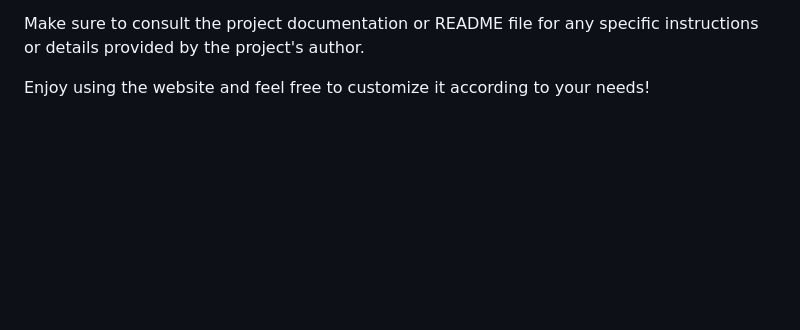
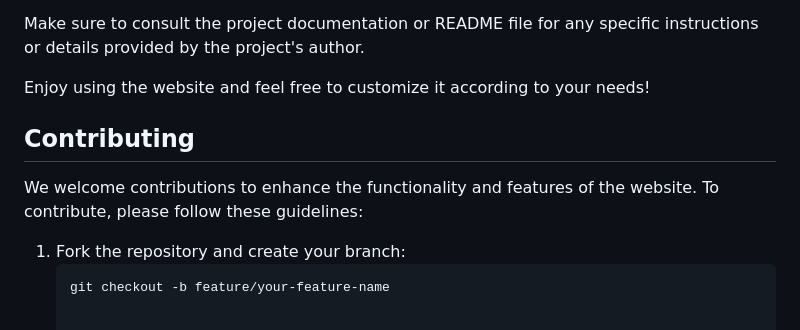
Before and after one commit to sprasapradip/website, a Markdown page: README.md, the part around the change. GitHub-like rendering; blank space fills up the shorter version.

````diff
--- a/README.md
+++ b/README.md
@@ -79,3 +79,11 @@ To use the website, follow these steps:
 Make sure to consult the project documentation or README file for any specific instructions or details provided by the project's author.
 
 Enjoy using the website and feel free to customize it according to your needs!
+
+## Contributing
+
+We welcome contributions to enhance the functionality and features of the website. To contribute, please follow these guidelines:
+
+1. Fork the repository and create your branch:
+   ```bash
+   git checkout -b feature/your-feature-name
````
